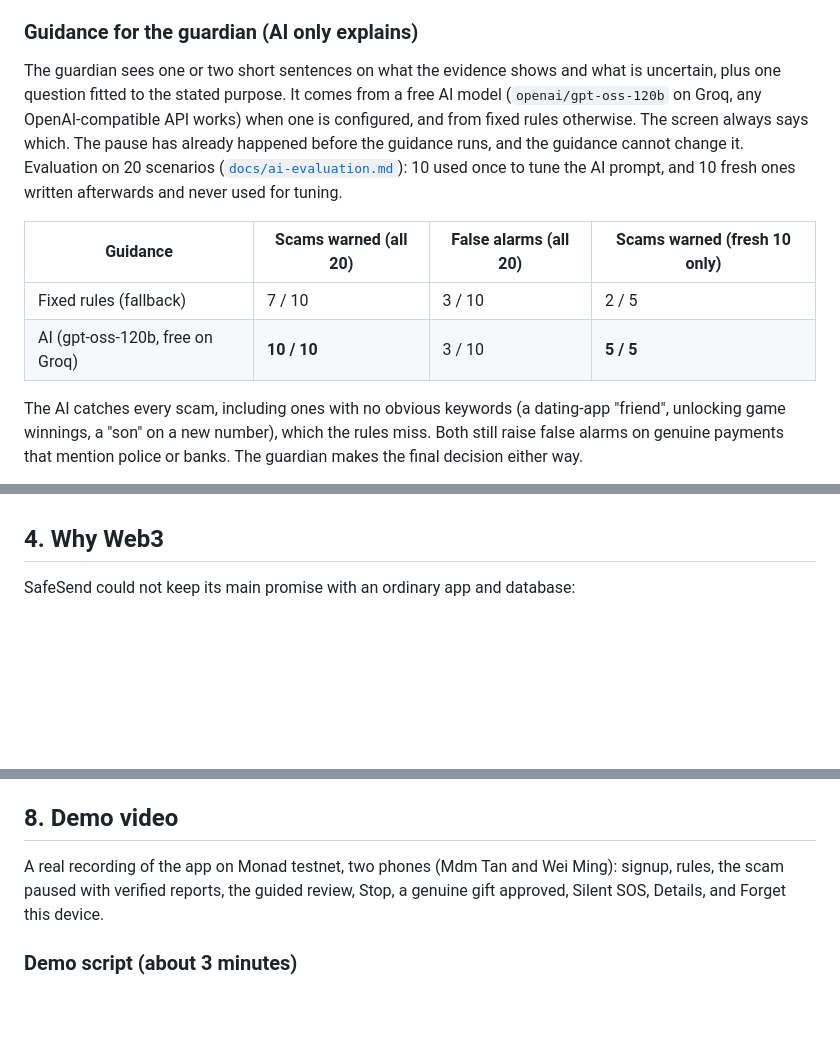
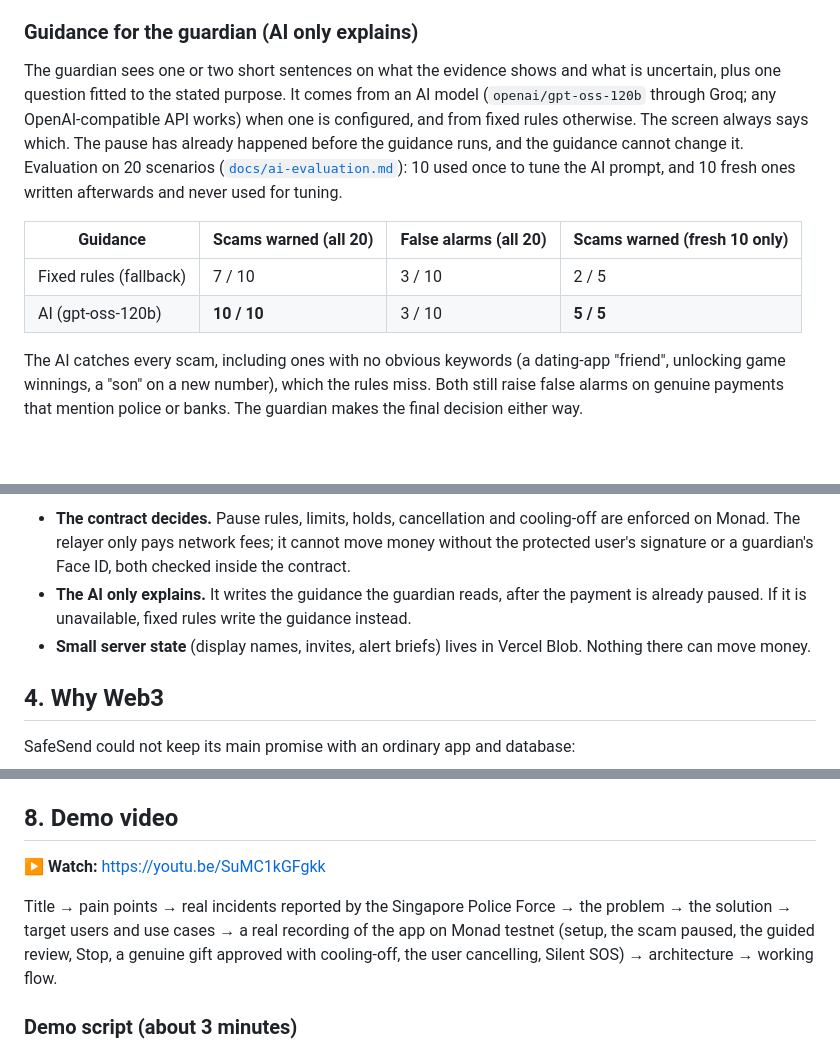
Before and after one commit to Lakshmikanth-3/Safesend, a Markdown page: README.md, 3 parts joined by grey strips. GitHub-like rendering; blank space fills up the shorter version.

Commit message:
README: demo video link, architecture and working flow diagrams
Co-Authored-By: Claude Opus 5.5 <noreply@anthropic.com>

```diff
--- a/README.md
+++ b/README.md
@@ -78,12 +104,12 @@ Will the contract pause this?
 
 ### Guidance for the guardian (AI only explains)
 
-The guardian sees one or two short sentences on what the evidence shows and what is uncertain, plus one question fitted to the stated purpose. It comes from a free AI model (`openai/gpt-oss-120b` on Groq, any OpenAI-compatible API works) when one is configured, and from fixed rules otherwise. The screen always says which. The pause has already happened before the guidance runs, and the guidance cannot change it. Evaluation on 20 scenarios ([`docs/ai-evaluation.md`](docs/ai-evaluation.md)): 10 used once to tune the AI prompt, and 10 fresh ones written afterwards and never used for tuning.
+The guardian sees one or two short sentences on what the evidence shows and what is uncertain, plus one question fitted to the stated purpose. It comes from an AI model (`openai/gpt-oss-120b` through Groq; any OpenAI-compatible API works) when one is configured, and from fixed rules otherwise. The screen always says which. The pause has already happened before the guidance runs, and the guidance cannot change it. Evaluation on 20 scenarios ([`docs/ai-evaluation.md`](docs/ai-evaluation.md)): 10 used once to tune the AI prompt, and 10 fresh ones written afterwards and never used for tuning.
 
 | Guidance | Scams warned (all 20) | False alarms (all 20) | Scams warned (fresh 10 only) |
 |---|---|---|---|
 | Fixed rules (fallback) | 7 / 10 | 3 / 10 | 2 / 5 |
-| AI (gpt-oss-120b, free on Groq) | **10 / 10** | 3 / 10 | **5 / 5** |
+| AI (gpt-oss-120b) | **10 / 10** | 3 / 10 | **5 / 5** |
 
 The AI catches every scam, including ones with no obvious keywords (a dating-app "friend", unlocking game winnings, a "son" on a new number), which the rules miss. Both still raise false alarms on genuine payments that mention police or banks. The guardian makes the final decision either way.
 
@@ -115,3 +173,6 @@ Body text is 18px or larger, buttons are at least 56px tall, text contrast is at
+- **The contract decides.** Pause rules, limits, holds, cancellation and cooling-off are enforced on Monad. The relayer only pays network fees; it cannot move money without the protected user's signature or a guardian's Face ID, both checked inside the contract.
+- **The AI only explains.** It writes the guidance the guardian reads, after the payment is already paused. If it is unavailable, fixed rules write the guidance instead.
+- **Small server state** (display names, invites, alert briefs) lives in Vercel Blob. Nothing there can move money.
 
 ## 4. Why Web3
 
@@ -201,7 +263,9 @@ Contract and package names (`ThunaiVault`, `ScamSignals`, `@thunai/*`) are kept
 
 ## 8. Demo video
 
-A real recording of the app on Monad testnet, two phones (Mdm Tan and Wei Ming): signup, rules, the scam paused with verified reports, the guided review, Stop, a genuine gift approved, Silent SOS, Details, and Forget this device.
+▶ **Watch:** [https://youtu.be/SuMC1kGFgkk](https://youtu.be/SuMC1kGFgkk)
+
+Title → pain points → real incidents reported by the Singapore Police Force → the problem → the solution → target users and use cases → a real recording of the app on Monad testnet (setup, the scam paused, the guided review, Stop, a genuine gift approved with cooling-off, the user cancelling, Silent SOS) → architecture → working flow.
 
 ### Demo script (about 3 minutes)
 
```
Also changed, not shown: other parts of README.md (+59 -0 lines), docs/safesend-map.md (+1 -1 lines).
